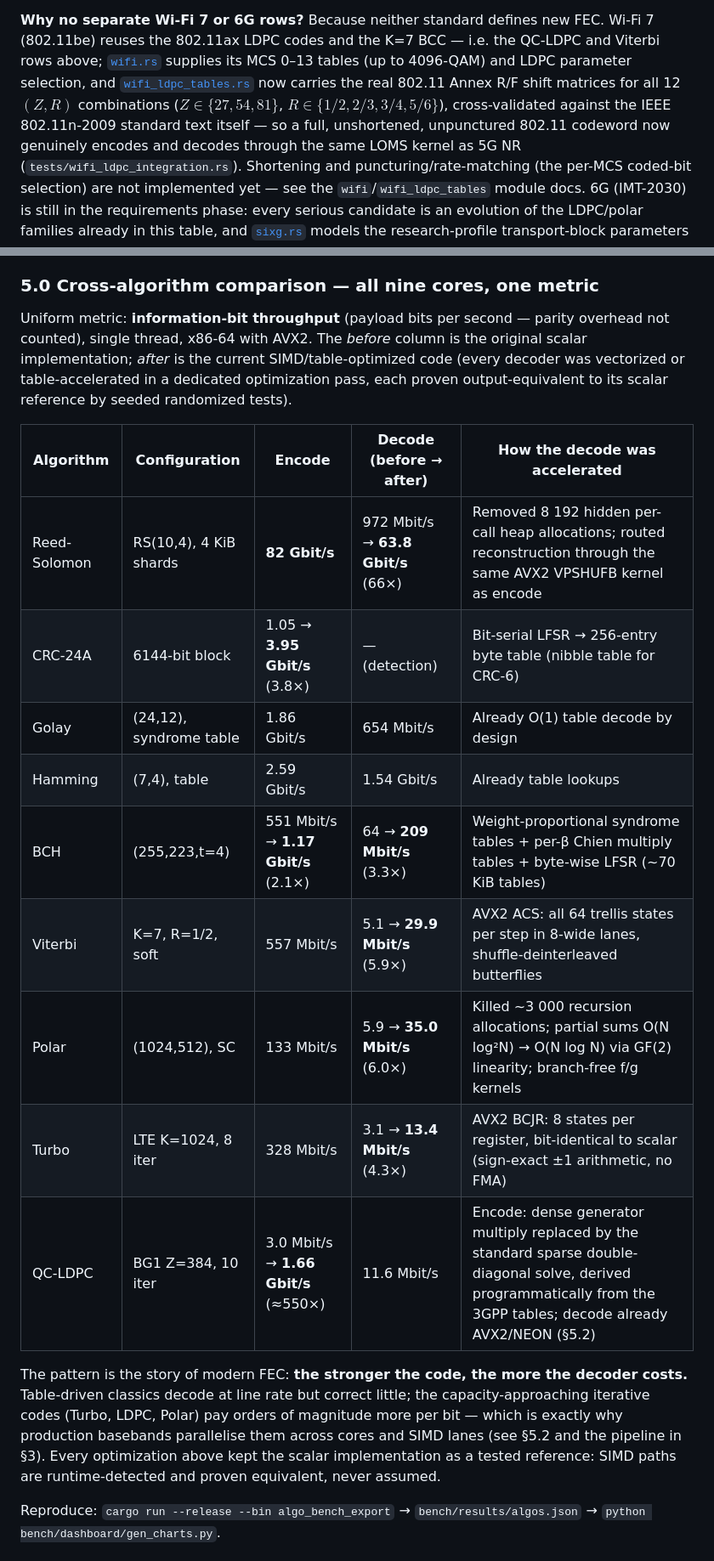
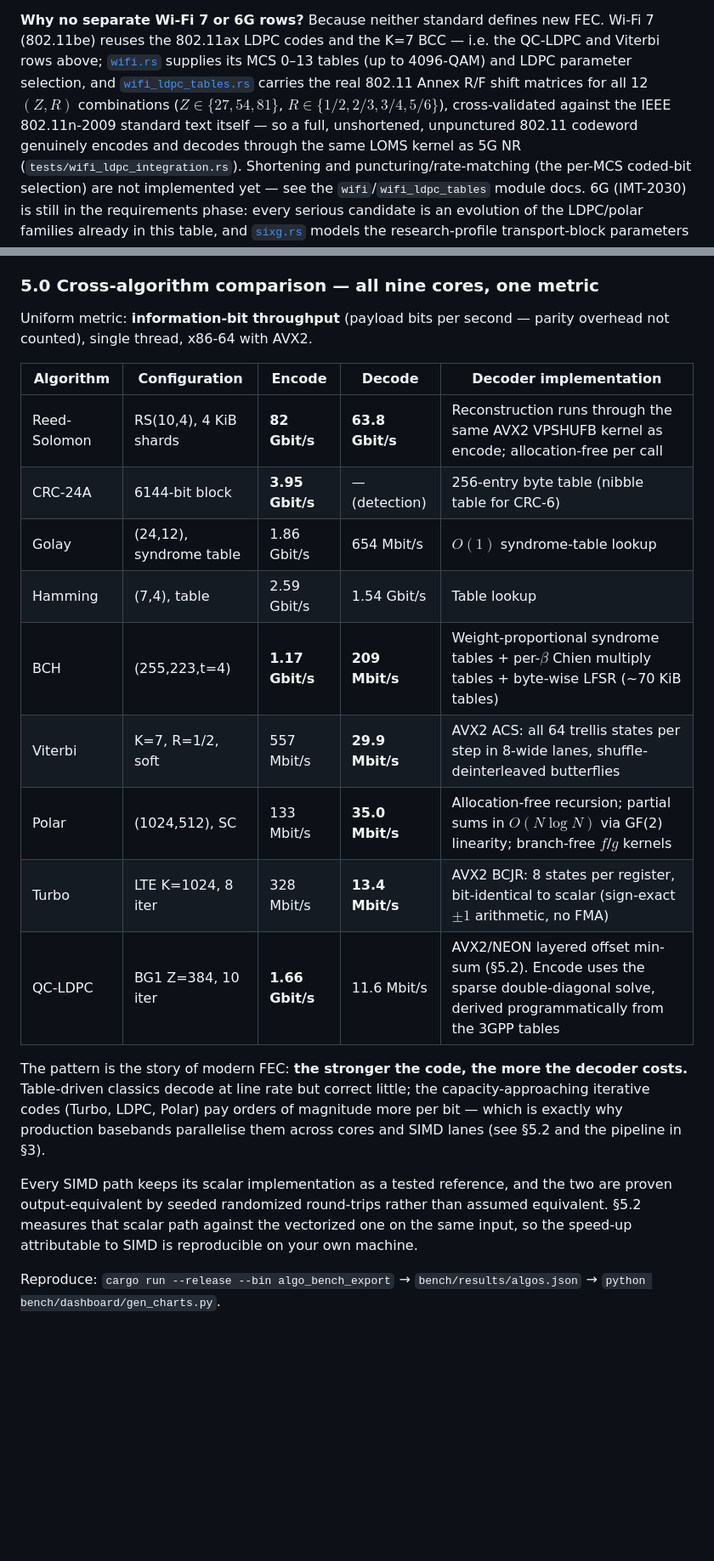
Before and after one commit to ThomasGl/syndrome, a Markdown page: README.md, 2 parts joined by grey strips. Shown at 85% size. Rendered like a GitHub page; blank space fills up the shorter version.

Commit message:
docs: state current benchmark results instead of the optimization history
§5.0 reported decode throughput as "before → after" with a speed-up factor
and a column describing what each optimization pass changed. Two problems.

The before numbers are not reproducible. Every other figure in §5 comes from
`bench/run_all.sh` or `algo_bench_export` and is checksum-gated, but the
before column measured code that no longer exists — the RS figure predates
removing 8192 per-call allocations, the Polar figure predates removing ~3000
recursion allocations, the QC-LDPC encode figure measured a dense generator
multiply that was replaced. Running the benchmark today cannot produce them.
That made one column of the benchmark section a claim rather than a
measurement, against the standard the rest of the repository holds.

The framing was also inaccurate: it described the before column as "the
original scalar implementation", but the scalar paths still ship and are
still tested, and they are not what those numbers measured.

The table now reports what the library does, and the last column keeps the
engineering detail (VPSHUFB nibble decomposition, 64 trellis states in
8-wide lanes, the sparse double-diagonal solve) that was the genuinely
useful part. A reader who wants a SIMD-versus-scalar comparison gets one in
§5.2, where both paths ship and the measurement reproduces.

Also drops two instances of the same voice in "At a Glance", where
`wifi_ldpc_tables.rs` "now" carried the real matrices — only meaningful to
someone who knew what it carried before.

Co-Authored-By: Claude Opus 5 (1M context) <noreply@anthropic.com>

```diff
--- a/README.md
+++ b/README.md
@@ -48,11 +48,11 @@ Reading the table top-to-bottom is a history of coding theory: from hand-decodab
 FEC. Wi-Fi 7 (802.11be) reuses the 802.11ax LDPC codes and the K=7 BCC —
 i.e. the QC-LDPC and Viterbi rows above; [`wifi.rs`](src/wifi.rs) supplies
 its MCS 0–13 tables (up to 4096-QAM) and LDPC parameter selection, and
-[`wifi_ldpc_tables.rs`](src/wifi_ldpc_tables.rs) now carries the real
+[`wifi_ldpc_tables.rs`](src/wifi_ldpc_tables.rs) carries the real
 802.11 Annex R/F shift matrices for all 12 $(Z, R)$ combinations
 ($Z \in \{27, 54, 81\}$, $R \in \{1/2, 2/3, 3/4, 5/6\}$), cross-validated
 against the IEEE 802.11n-2009 standard text itself — so a full,
-unshortened, unpunctured 802.11 codeword now genuinely encodes and decodes
+unshortened, unpunctured 802.11 codeword genuinely encodes and decodes
 through the same LOMS kernel as 5G NR (`tests/wifi_ldpc_integration.rs`).
 Shortening and puncturing/rate-matching (the per-MCS coded-bit selection)
 are not implemented yet — see the `wifi`/`wifi_ldpc_tables` module docs. 6G
@@ -445,21 +445,23 @@ All numbers are produced by running the code on this machine (`bench/run_all.sh`
 
 ### 5.0 Cross-algorithm comparison — all nine cores, one metric
 
-Uniform metric: **information-bit throughput** (payload bits per second — parity overhead not counted), single thread, x86-64 with AVX2. The *before* column is the original scalar implementation; *after* is the current SIMD/table-optimized code (every decoder was vectorized or table-accelerated in a dedicated optimization pass, each proven output-equivalent to its scalar reference by seeded randomized tests).
+Uniform metric: **information-bit throughput** (payload bits per second — parity overhead not counted), single thread, x86-64 with AVX2.
 
-| Algorithm | Configuration | Encode | Decode (before → after) | How the decode was accelerated |
+| Algorithm | Configuration | Encode | Decode | Decoder implementation |
 |---|---|---|---|---|
-| Reed-Solomon | RS(10,4), 4 KiB shards | **82 Gbit/s** | 972 Mbit/s → **63.8 Gbit/s** (66×) | Removed 8 192 hidden per-call heap allocations; routed reconstruction through the same AVX2 VPSHUFB kernel as encode |
-| CRC-24A | 6144-bit block | 1.05 → **3.95 Gbit/s** (3.8×) | — (detection) | Bit-serial LFSR → 256-entry byte table (nibble table for CRC-6) |
-| Golay | (24,12), syndrome table | 1.86 Gbit/s | 654 Mbit/s | Already O(1) table decode by design |
-| Hamming | (7,4), table | 2.59 Gbit/s | 1.54 Gbit/s | Already table lookups |
-| BCH | (255,223,t=4) | 551 Mbit/s → **1.17 Gbit/s** (2.1×) | 64 → **209 Mbit/s** (3.3×) | Weight-proportional syndrome tables + per-β Chien multiply tables + byte-wise LFSR (~70 KiB tables) |
-| Viterbi | K=7, R=1/2, soft | 557 Mbit/s | 5.1 → **29.9 Mbit/s** (5.9×) | AVX2 ACS: all 64 trellis states per step in 8-wide lanes, shuffle-deinterleaved butterflies |
-| Polar | (1024,512), SC | 133 Mbit/s | 5.9 → **35.0 Mbit/s** (6.0×) | Killed ~3 000 recursion allocations; partial sums O(N log²N) → O(N log N) via GF(2) linearity; branch-free f/g kernels |
-| Turbo | LTE K=1024, 8 iter | 328 Mbit/s | 3.1 → **13.4 Mbit/s** (4.3×) | AVX2 BCJR: 8 states per register, bit-identical to scalar (sign-exact ±1 arithmetic, no FMA) |
-| QC-LDPC | BG1 Z=384, 10 iter | 3.0 Mbit/s → **1.66 Gbit/s** (≈550×) | 11.6 Mbit/s | Encode: dense generator multiply replaced by the standard sparse double-diagonal solve, derived programmatically from the 3GPP tables; decode already AVX2/NEON (§5.2) |
+| Reed-Solomon | RS(10,4), 4 KiB shards | **82 Gbit/s** | **63.8 Gbit/s** | Reconstruction runs through the same AVX2 VPSHUFB kernel as encode; allocation-free per call |
+| CRC-24A | 6144-bit block | **3.95 Gbit/s** | — (detection) | 256-entry byte table (nibble table for CRC-6) |
+| Golay | (24,12), syndrome table | 1.86 Gbit/s | 654 Mbit/s | $O(1)$ syndrome-table lookup |
+| Hamming | (7,4), table | 2.59 Gbit/s | 1.54 Gbit/s | Table lookup |
+| BCH | (255,223,t=4) | **1.17 Gbit/s** | **209 Mbit/s** | Weight-proportional syndrome tables + per-$\beta$ Chien multiply tables + byte-wise LFSR (~70 KiB tables) |
+| Viterbi | K=7, R=1/2, soft | 557 Mbit/s | **29.9 Mbit/s** | AVX2 ACS: all 64 trellis states per step in 8-wide lanes, shuffle-deinterleaved butterflies |
+| Polar | (1024,512), SC | 133 Mbit/s | **35.0 Mbit/s** | Allocation-free recursion; partial sums in $O(N \log N)$ via GF(2) linearity; branch-free $f$/$g$ kernels |
+| Turbo | LTE K=1024, 8 iter | 328 Mbit/s | **13.4 Mbit/s** | AVX2 BCJR: 8 states per register, bit-identical to scalar (sign-exact $\pm 1$ arithmetic, no FMA) |
+| QC-LDPC | BG1 Z=384, 10 iter | **1.66 Gbit/s** | 11.6 Mbit/s | AVX2/NEON layered offset min-sum (§5.2). Encode uses the sparse double-diagonal solve, derived programmatically from the 3GPP tables |
 
-The pattern is the story of modern FEC: **the stronger the code, the more the decoder costs.** Table-driven classics decode at line rate but correct little; the capacity-approaching iterative codes (Turbo, LDPC, Polar) pay orders of magnitude more per bit — which is exactly why production basebands parallelise them across cores and SIMD lanes (see §5.2 and the pipeline in §3). Every optimization above kept the scalar implementation as a tested reference: SIMD paths are runtime-detected and proven equivalent, never assumed.
+The pattern is the story of modern FEC: **the stronger the code, the more the decoder costs.** Table-driven classics decode at line rate but correct little; the capacity-approaching iterative codes (Turbo, LDPC, Polar) pay orders of magnitude more per bit — which is exactly why production basebands parallelise them across cores and SIMD lanes (see §5.2 and the pipeline in §3).
+
+Every SIMD path keeps its scalar implementation as a tested reference, and the two are proven output-equivalent by seeded randomized round-trips rather than assumed equivalent. §5.2 measures that scalar path against the vectorized one on the same input, so the speed-up attributable to SIMD is reproducible on your own machine.
 
 Reproduce: `cargo run --release --bin algo_bench_export` → `bench/results/algos.json` → `python bench/dashboard/gen_charts.py`.
 
```
